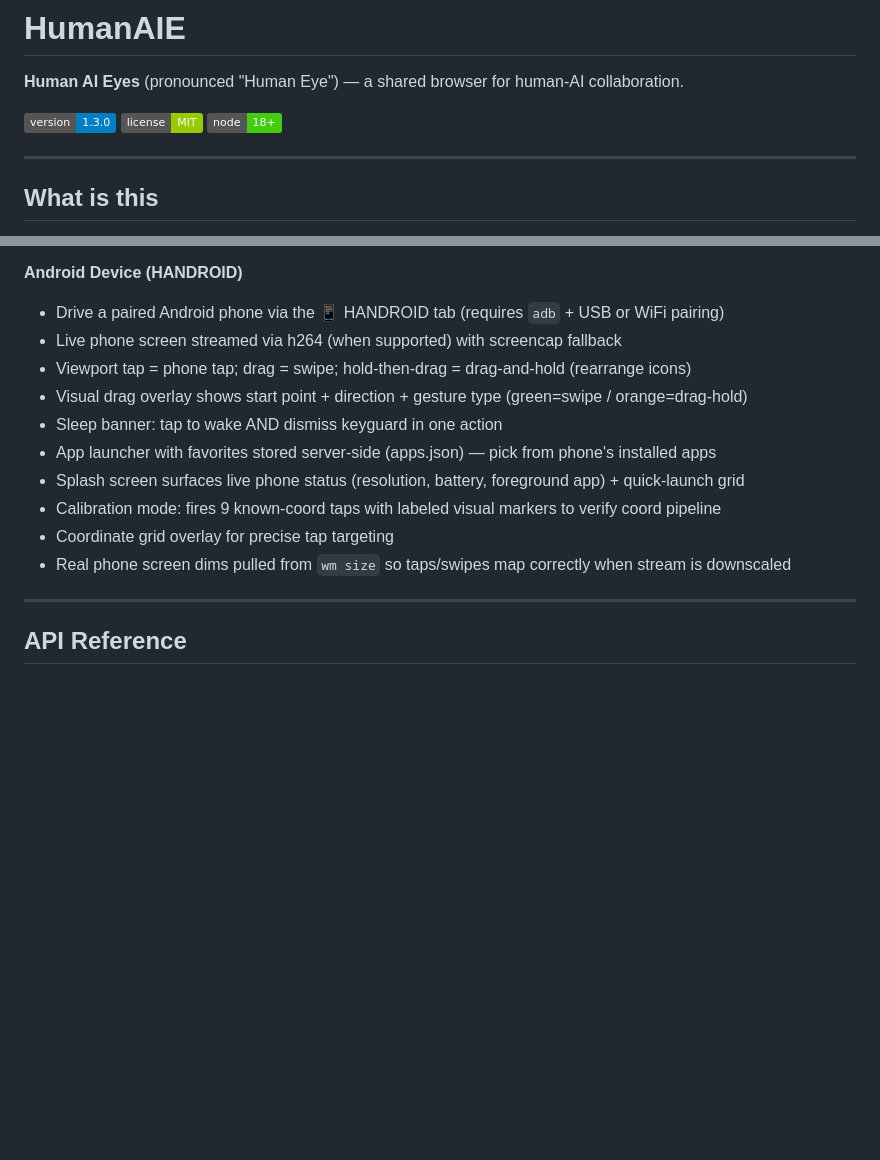
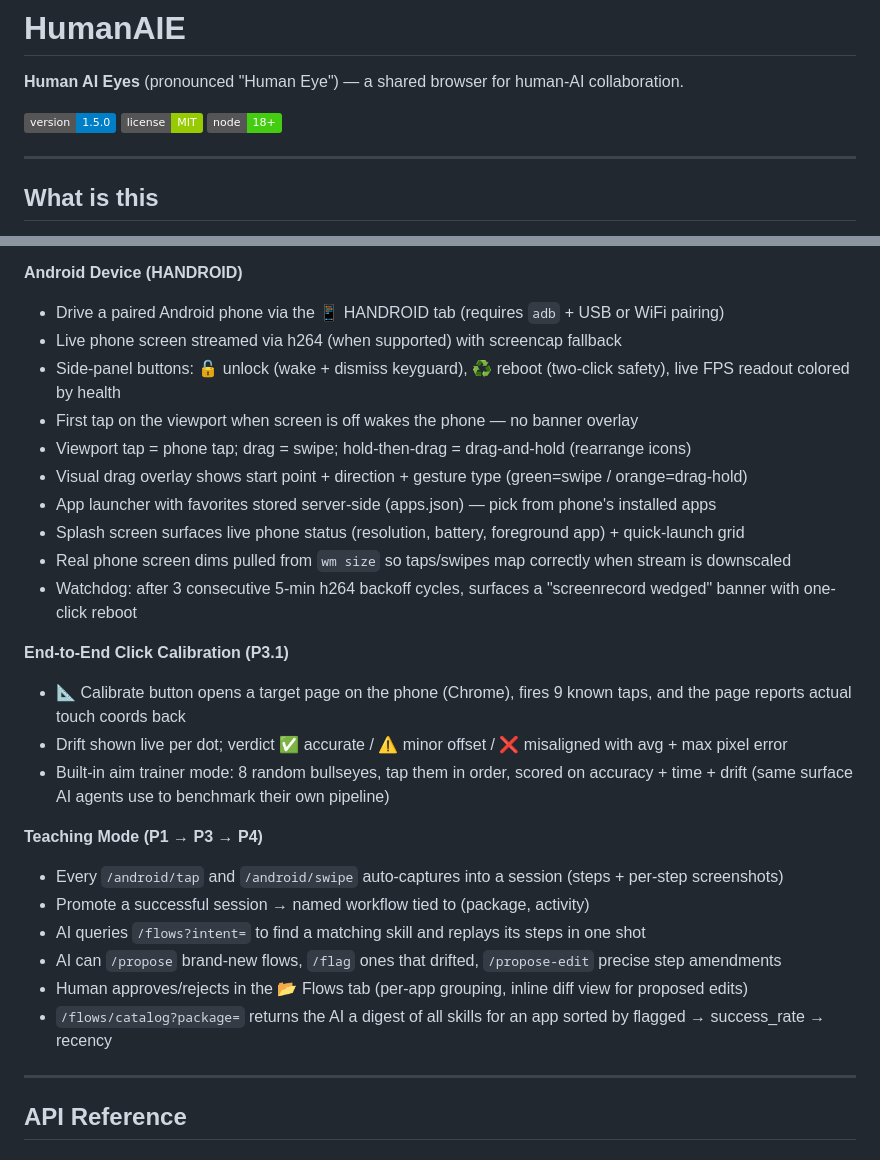
Before and after one commit to datboip/HumanAIE, a Markdown page: README.md, 2 parts joined by grey strips. Drawn GitHub-style; badges without logos; blank space fills up the shorter version.

```diff
--- a/README.md
+++ b/README.md
@@ -3,7 +3,7 @@
 **Human AI Eyes** (pronounced "Human Eye") — a shared browser for human-AI collaboration.
 
 <!-- badges -->
-![Version](https://img.shields.io/badge/version-1.3.0-blue)
+![Version](https://img.shields.io/badge/version-1.5.0-blue)
 ![License](https://img.shields.io/badge/license-MIT-green)
 ![Node](https://img.shields.io/badge/node-18%2B-brightgreen)
 
@@ -117,14 +117,27 @@ AI Agent <--> REST API <--> HumanAIE Server <--> Headless Browser
 **Android Device (HANDROID)**
 - Drive a paired Android phone via the 📱 HANDROID tab (requires `adb` + USB or WiFi pairing)
 - Live phone screen streamed via h264 (when supported) with screencap fallback
+- Side-panel buttons: 🔓 unlock (wake + dismiss keyguard), ♻️ reboot (two-click safety), live FPS readout colored by health
+- First tap on the viewport when screen is off wakes the phone — no banner overlay
 - Viewport tap = phone tap; drag = swipe; hold-then-drag = drag-and-hold (rearrange icons)
 - Visual drag overlay shows start point + direction + gesture type (green=swipe / orange=drag-hold)
-- Sleep banner: tap to wake AND dismiss keyguard in one action
 - App launcher with favorites stored server-side (apps.json) — pick from phone's installed apps
 - Splash screen surfaces live phone status (resolution, battery, foreground app) + quick-launch grid
-- Calibration mode: fires 9 known-coord taps with labeled visual markers to verify coord pipeline
-- Coordinate grid overlay for precise tap targeting
 - Real phone screen dims pulled from `wm size` so taps/swipes map correctly when stream is downscaled
+- Watchdog: after 3 consecutive 5-min h264 backoff cycles, surfaces a "screenrecord wedged" banner with one-click reboot
+
+**End-to-End Click Calibration (P3.1)**
+- 📐 Calibrate button opens a target page on the phone (Chrome), fires 9 known taps, and the page reports actual touch coords back
+- Drift shown live per dot; verdict ✅ accurate / ⚠ minor offset / ❌ misaligned with avg + max pixel error
+- Built-in aim trainer mode: 8 random bullseyes, tap them in order, scored on accuracy + time + drift (same surface AI agents use to benchmark their own pipeline)
+
+**Teaching Mode (P1 → P3 → P4)**
+- Every `/android/tap` and `/android/swipe` auto-captures into a session (steps + per-step screenshots)
+- Promote a successful session → named workflow tied to (package, activity)
+- AI queries `/flows?intent=` to find a matching skill and replays its steps in one shot
+- AI can `/propose` brand-new flows, `/flag` ones that drifted, `/propose-edit` precise step amendments
+- Human approves/rejects in the 📂 Flows tab (per-app grouping, inline diff view for proposed edits)
+- `/flows/catalog?package=` returns the AI a digest of all skills for an app sorted by flagged → success_rate → recency
 
 ---
 
```
Also changed, not shown: other parts of README.md (+46 -0 lines).
